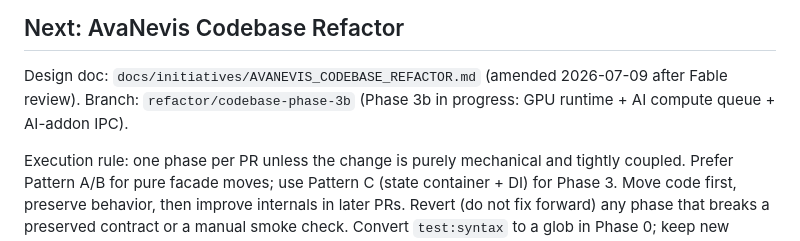
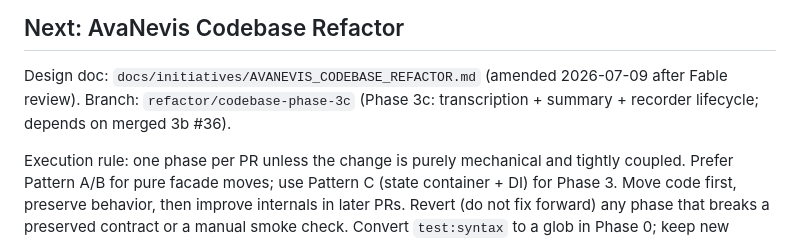
Before and after one commit to AmirArshad/meeting-transcriber, a Markdown page: todo.md, the part around the change. Rendered like a GitHub page.

Commit message:
docs: point todo at Phase 3c branch after 3b merge.
Co-authored-by: Cursor <cursoragent@cursor.com>

```diff
--- a/todo.md
+++ b/todo.md
@@ -45,7 +45,7 @@ Replaced Intel-only evermeet.cx ffmpeg with a pinned Apple Silicon static build
 ## Next: AvaNevis Codebase Refactor
 
 Design doc: `docs/initiatives/AVANEVIS_CODEBASE_REFACTOR.md` (amended 2026-07-09 after Fable review).
-Branch: `refactor/codebase-phase-3b` (Phase 3b in progress: GPU runtime + AI compute queue + AI-addon IPC).
+Branch: `refactor/codebase-phase-3c` (Phase 3c: transcription + summary + recorder lifecycle; depends on merged 3b #36).
 
 Execution rule: one phase per PR unless the change is purely mechanical and tightly coupled. Prefer Pattern A/B for pure facade moves; use Pattern C (state container + DI) for Phase 3. Move code first, preserve behavior, then improve internals in later PRs. Revert (do not fix forward) any phase that breaks a preserved contract or a manual smoke check. Convert `test:syntax` to a glob in Phase 0; keep new renderer globals uniquely named; target ≤1,500 lines after owning phase (`app.js` soft-cap ~2,000 if helpers alone cannot hit 1,500).
 
```
